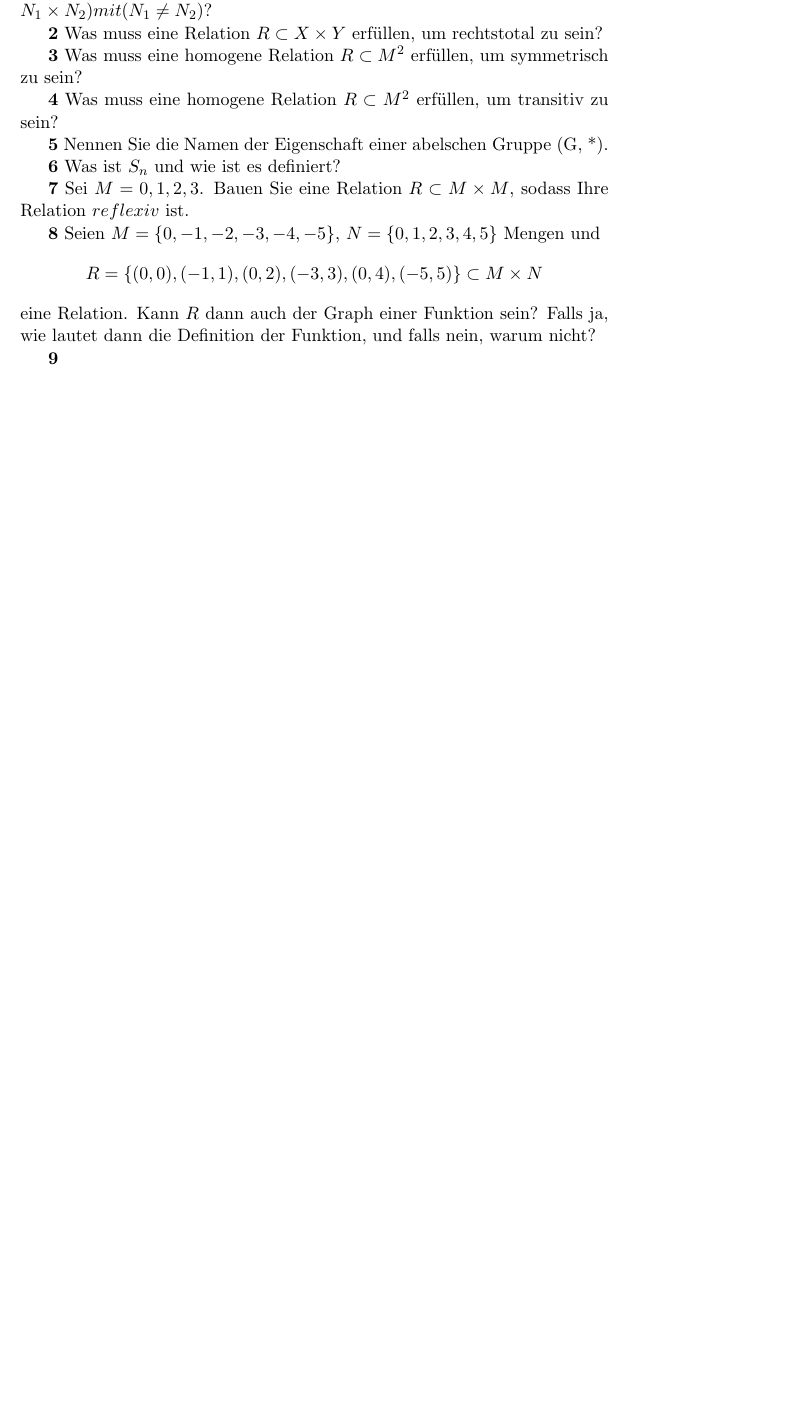
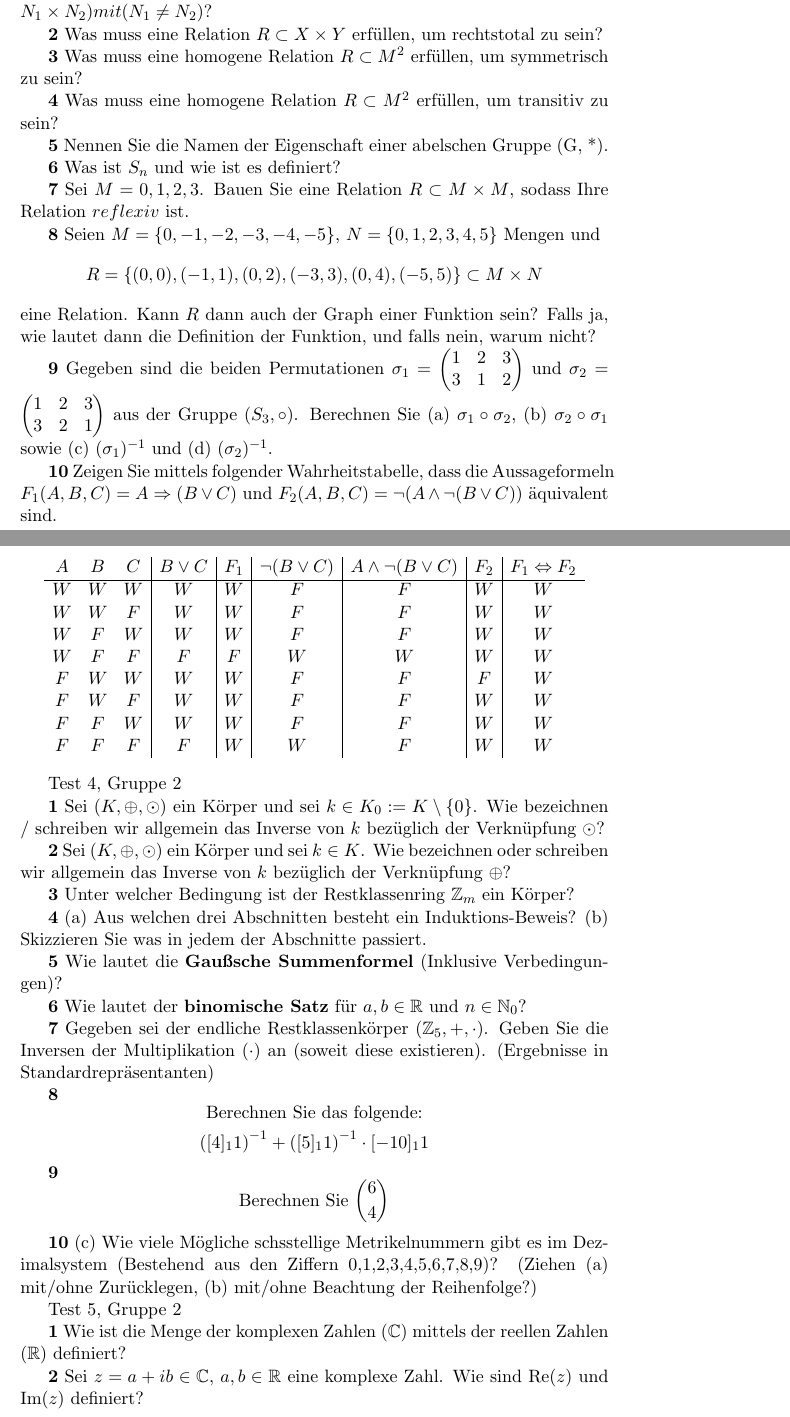
Before and after one commit to Rotstein007/MatheTests, a LaTeX document (MatheTest.tex): part of page 2 of 2 before the commit and two parts of pages 2 and 3 of 4 after it, the two joined at a grey line, cut so that both start at the same text, the shorter picture padded with empty space. Compiled offline with pdfLaTeX.

Commit message:
initial commit

```diff
--- a/MatheTest.tex
+++ b/MatheTest.tex
@@ -90,4 +90,58 @@ Test 3, Gruppe 3
     \[ R = \{(0,0),(-1,1),(0,2),(-3,3),(0,4),(-5,5)\} \subset M \times N \]
     eine Relation. Kann \( R \) dann auch der Graph einer Funktion sein? Falls ja, wie lautet dann die Definition der Funktion, und falls nein, warum nicht?
 
-    \textbf{9}
+    \textbf{9} Gegeben sind die beiden Permutationen \(\sigma_{1} = \begin{pmatrix} 1 & 2 & 3 \\ 3 & 1 & 2 \end{pmatrix}\) und \(\sigma_{2} = \begin{pmatrix} 1 & 2 & 3 \\ 3 & 2 & 1 \end{pmatrix}\) aus der Gruppe \( (S_3, \circ) \). Berechnen Sie (a) \(\sigma_{1} \circ \sigma_{2}\), (b) \(\sigma_{2} \circ \sigma_{1}\) sowie (c) \((\sigma_{1})^{-1}\) und (d) \((\sigma_{2})^{-1}\).
+
+    \textbf{10} Zeigen Sie mittels folgender Wahrheitstabelle, dass die Aussageformeln \(F_1(A,B,C) = A \Rightarrow (B \lor C)\) und \(F_2(A,B,C) = \neg(A \land \neg(B \lor C))\) äquivalent sind.
+
+\[
+    \begin{array}{ccc|c|c|c|c|c|c}
+        A & B & C & B \lor C & F_1 & \neg(B \lor C) & A \land \neg(B \lor C) & F_2 & F_1 \Leftrightarrow F_2 \\
+        \hline
+        W & W & W & W & W & F & F & W & W \\
+        W & W & F & W & W & F & F & W & W \\
+        W & F & W & W & W & F & F & W & W \\
+        W & F & F & F & F & W & W & W & W \\
+        F & W & W & W & W & F & F & F & W \\
+        F & W & F & W & W & F & F & W & W \\
+        F & F & W & W & W & F & F & W & W \\
+        F & F & F & F & W & W & F & W & W \\
+    \end{array}
+\]
+
+Test 4, Gruppe 2
+
+    \textbf{1} Sei \((K, \oplus, \odot)\) ein Körper und sei \(k \in K_0 := K \setminus \{0\}\). Wie bezeichnen / schreiben wir allgemein das Inverse von \(k\) bezüglich der Verknüpfung \(\odot\)?
+
+    \textbf{2} Sei \((K, \oplus, \odot)\) ein Körper und sei \(k \in K\). Wie bezeichnen oder schreiben wir allgemein das Inverse von \(k\) bezüglich der Verknüpfung \(\oplus\)?
+
+    \textbf{3} Unter welcher Bedingung ist der Restklassenring \(\mathbb{Z}_m\) ein Körper?
+
+    \textbf{4} (a) Aus welchen drei Abschnitten besteht ein Induktions-Beweis? (b) Skizzieren Sie was in jedem der Abschnitte passiert.
+
+    \textbf{5} Wie lautet die \textbf{Gaußsche Summenformel} (Inklusive Verbedingungen)?
+
+    \textbf{6} Wie lautet der \textbf{binomische Satz} für \( a, b \in \mathbb{R} \) und \( n \in \mathbb{N}_0 \)?
+
+    \textbf{7} Gegeben sei der endliche Restklassenkörper \((\mathbb{Z}_5, +, \cdot)\). Geben Sie die Inversen der Multiplikation (\(\cdot\)) an (soweit diese existieren). (Ergebnisse in Standardrepräsentanten)
+
+    \textbf{8} \[
+                   \begin{gathered}
+                       \text{Berechnen Sie das folgende:} \\
+                       \left([4]_1 1\right)^{-1} + \left([5]_1 1\right)^{-1} \cdot [-10]_1 1
+                   \end{gathered}
+\]
+
+    \textbf{9} \[
+                   \begin{gathered}
+                       \text{Berechnen Sie } \binom{6}{4}
+                   \end{gathered}
+\]
+
+    \textbf{10} (c) Wie viele Mögliche schsstellige Metrikelnummern gibt es im Dezimalsystem (Bestehend aus den Ziffern {0,1,2,3,4,5,6,7,8,9})? (Ziehen (a) mit/ohne Zurücklegen, (b) mit/ohne Beachtung der Reihenfolge?)
+
+Test 5, Gruppe 2
+
+    \textbf{1} Wie ist die Menge der komplexen Zahlen (\(\mathbb{C}\)) mittels der reellen Zahlen (\(\mathbb{R}\)) definiert?
+
+    \textbf{2} Sei \( z = a + ib \in \mathbb{C} \), \( a,b \in \mathbb{R} \) eine komplexe Zahl. Wie sind \( \text{Re}(z) \) und \( \text{Im}(z) \) definiert?
```
Also changed, not shown: out/MatheTest.pdf (added), MatheTest.tex (22 more changed lines), 3 other files.
